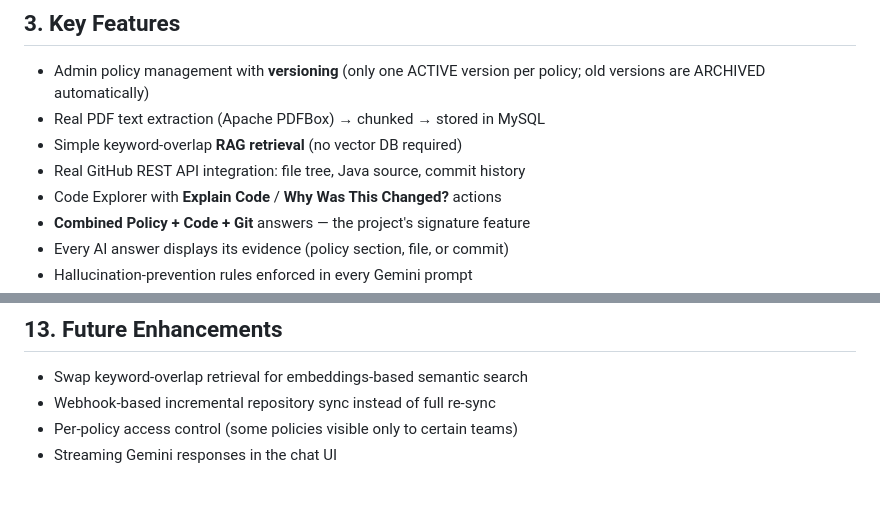
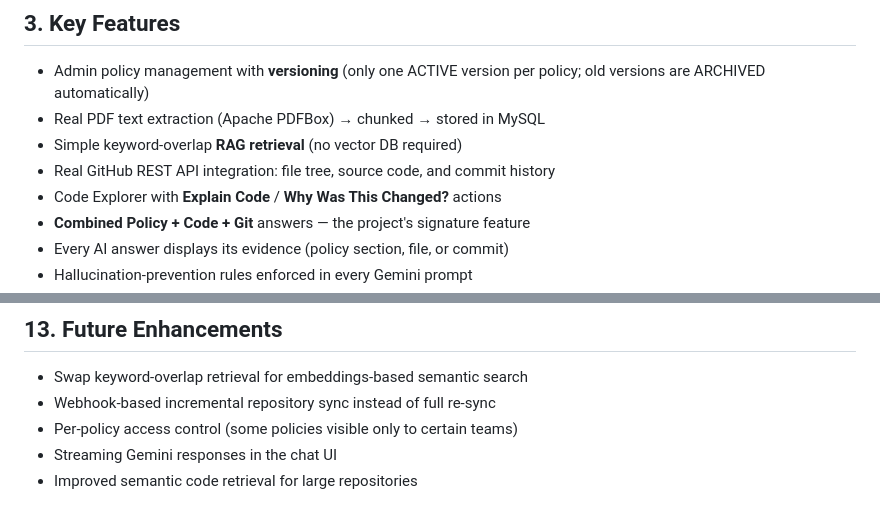
Before and after one commit to Monisha-024/CoreCode, a Markdown page: README.md, 2 parts joined by grey strips. Rendered like a GitHub page.

Commit message:
Update README for GitHub API integration details

```diff
--- a/README.md
+++ b/README.md
@@ -33,7 +33,7 @@ and commit history, that:
   policy; old versions are ARCHIVED automatically)
 - Real PDF text extraction (Apache PDFBox) → chunked → stored in MySQL
 - Simple keyword-overlap **RAG retrieval** (no vector DB required)
-- Real GitHub REST API integration: file tree, Java source, commit history
+- Real GitHub REST API integration: file tree, source code, and commit history
 - Code Explorer with **Explain Code** / **Why Was This Changed?** actions
 - **Combined Policy + Code + Git** answers — the project's signature feature
 - Every AI answer displays its evidence (policy section, file, or commit)
@@ -304,3 +304,4 @@ CoreCode/
 - Webhook-based incremental repository sync instead of full re-sync
 - Per-policy access control (some policies visible only to certain teams)
 - Streaming Gemini responses in the chat UI
+- Improved semantic code retrieval for large repositories
```
